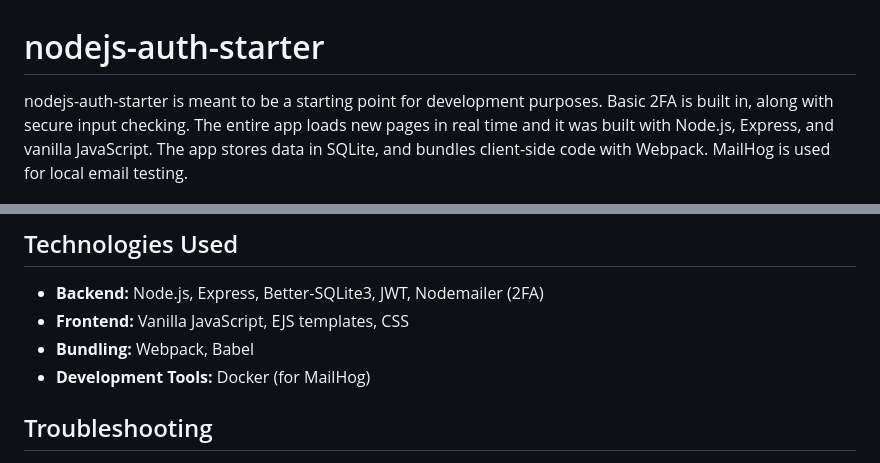
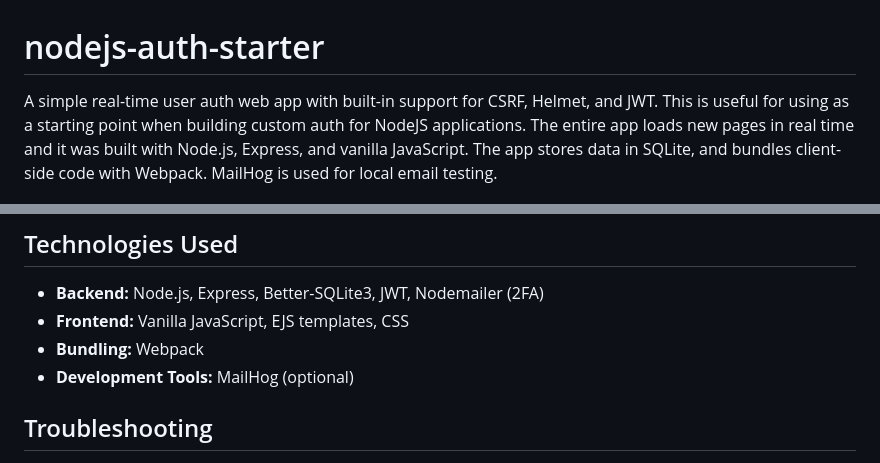
Before and after one commit to ipwill/nodejs-auth-starter, a Markdown page: README.md, 2 parts joined by grey strips. GitHub-like rendering.

```diff
--- a/README.md
+++ b/README.md
@@ -1,6 +1,5 @@
 # nodejs-auth-starter
-
-nodejs-auth-starter is meant to be a starting point for development purposes. Basic 2FA is built in, along with secure input checking. The entire app loads new pages in real time and it was built with Node.js, Express, and vanilla JavaScript. The app stores data in SQLite, and bundles client-side code with Webpack. MailHog is used for local email testing.
+A simple real-time user auth web app with built-in support for CSRF, Helmet, and JWT. This is useful for using as a starting point when building custom auth for NodeJS applications. The entire app loads new pages in real time and it was built with Node.js, Express, and vanilla JavaScript. The app stores data in SQLite, and bundles client-side code with Webpack. MailHog is used for local email testing.
 
 ![login-ss.png](images/login-ss.png)
 *login-ss.png*
@@ -143,8 +142,8 @@ nodejs-auth-starter is meant to be a starting point for development purposes. Ba
 
 - **Backend:** Node.js, Express, Better-SQLite3, JWT, Nodemailer (2FA)
 - **Frontend:** Vanilla JavaScript, EJS templates, CSS
-- **Bundling:** Webpack, Babel
-- **Development Tools:** Docker (for MailHog)
+- **Bundling:** Webpack
+- **Development Tools:** MailHog (optional)
 
 ## Troubleshooting
 
```
